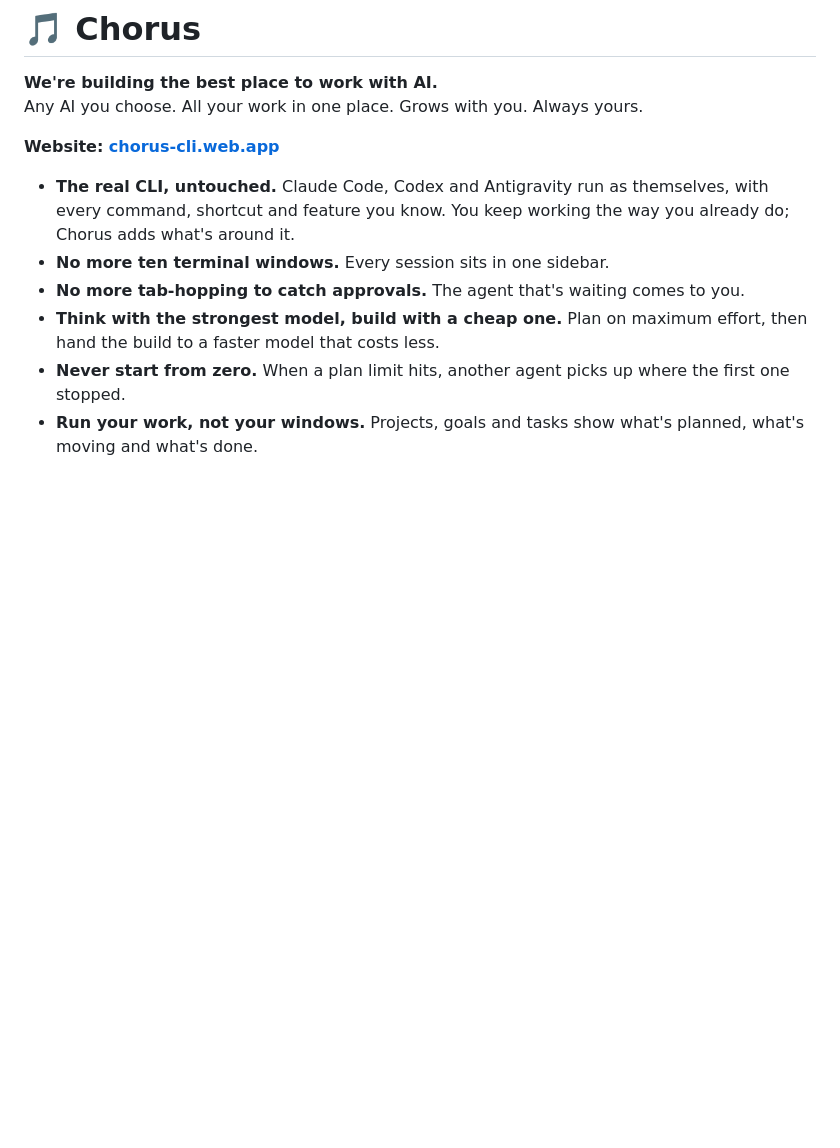
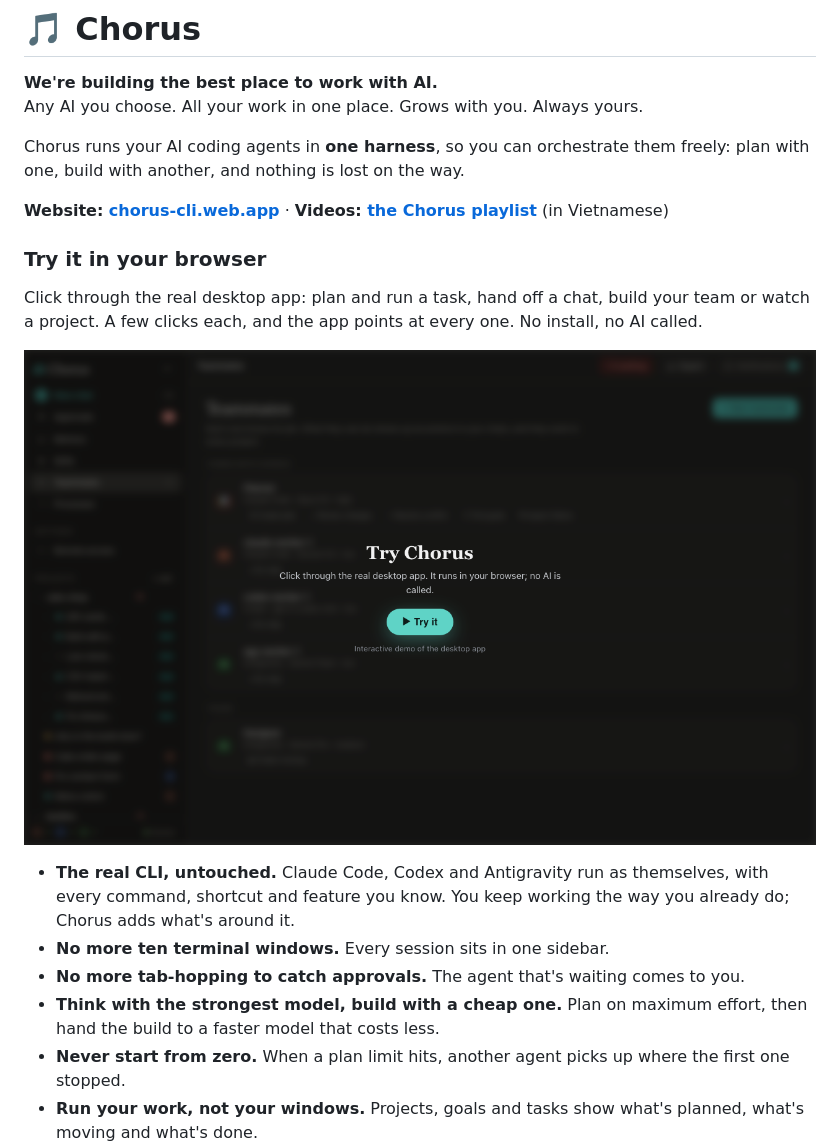
Before and after one commit to chauvoluuhuong/chorus, a Markdown page: README.md, the part around one of its changes. Rendered like a GitHub page; pictures changed too: docs/media/try-chorus.png; blank space fills up the shorter version.

Commit message:
docs: README opens with the harness line, the tour's cover and the videos
The Try section moves up under the slogan with a new picture of the tour's
cover, so the first thing a visitor sees is something to click. A line on
the harness and a link to the Chorus playlist sit above it.

Co-Authored-By: Claude Opus 5.5 <noreply@anthropic.com>

```diff
--- a/README.md
+++ b/README.md
@@ -3,7 +3,17 @@
 **We're building the best place to work with AI.**<br>
 Any AI you choose. All your work in one place. Grows with you. Always yours.
 
-**Website: [chorus-cli.web.app](https://chorus-cli.web.app/)**
+Chorus runs your AI coding agents in **one harness**, so you can orchestrate them freely: plan with one, build with another,
+and nothing is lost on the way.
+
+**Website: [chorus-cli.web.app](https://chorus-cli.web.app/)** · **Videos: [the Chorus playlist](https://www.youtube.com/playlist?list=PLNU3Anm4gzBE)** (in Vietnamese)
+
+### Try it in your browser
+
+Click through the real desktop app: plan and run a task, hand off a chat, build your team or watch a project. A few clicks
+each, and the app points at every one. No install, no AI called.
+
+[![Try Chorus: click to start the guided tour](docs/media/try-chorus.png)](https://chorus-cli.web.app/tour)
 
 - **The real CLI, untouched.** Claude Code, Codex and Antigravity run as themselves, with every command, shortcut and feature you know. You keep working the way you already do; Chorus adds what's around it.
 - **No more ten terminal windows.** Every session sits in one sidebar.
```
Also changed, not shown: other parts of README.md (+0 -6 lines).
